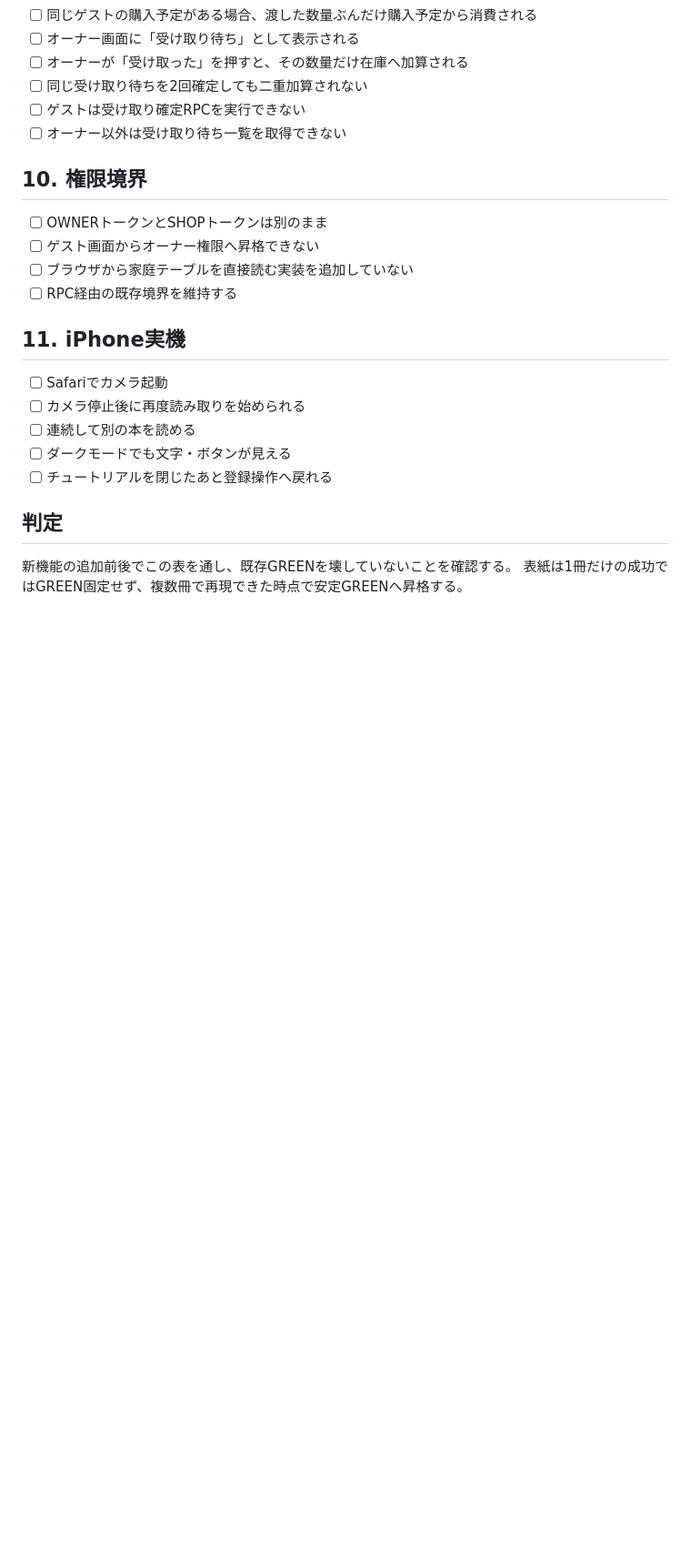
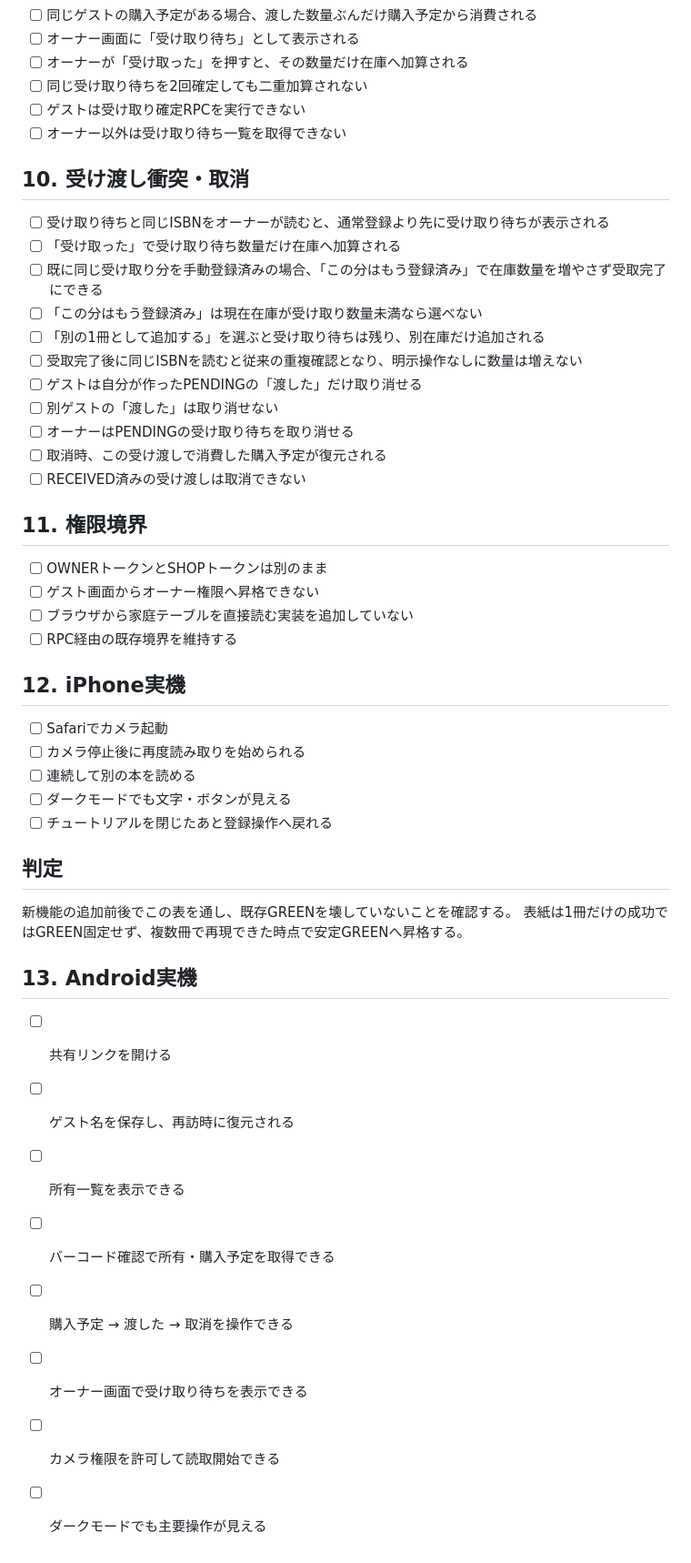
Before and after one commit to kouchikuciel-png/kore-motteru, a Markdown page: docs/regression-checklist.md, the part around the change. Shown at 91% size. GitHub-like rendering; blank space fills up the shorter version.

Commit message:
Add handoff conflict and Android regression checks

```diff
--- a/docs/regression-checklist.md
+++ b/docs/regression-checklist.md
@@ -89,14 +89,28 @@
 - [ ] ゲストは受け取り確定RPCを実行できない
 - [ ] オーナー以外は受け取り待ち一覧を取得できない
 
-## 10. 権限境界
+## 10. 受け渡し衝突・取消
+
+- [ ] 受け取り待ちと同じISBNをオーナーが読むと、通常登録より先に受け取り待ちが表示される
+- [ ] 「受け取った」で受け取り待ち数量だけ在庫へ加算される
+- [ ] 既に同じ受け取り分を手動登録済みの場合、「この分はもう登録済み」で在庫数量を増やさず受取完了にできる
+- [ ] 「この分はもう登録済み」は現在在庫が受け取り数量未満なら選べない
+- [ ] 「別の1冊として追加する」を選ぶと受け取り待ちは残り、別在庫だけ追加される
+- [ ] 受取完了後に同じISBNを読むと従来の重複確認となり、明示操作なしに数量は増えない
+- [ ] ゲストは自分が作ったPENDINGの「渡した」だけ取り消せる
+- [ ] 別ゲストの「渡した」は取り消せない
+- [ ] オーナーはPENDINGの受け取り待ちを取り消せる
+- [ ] 取消時、この受け渡しで消費した購入予定が復元される
+- [ ] RECEIVED済みの受け渡しは取消できない
+
+## 11. 権限境界
 
 - [ ] OWNERトークンとSHOPトークンは別のまま
 - [ ] ゲスト画面からオーナー権限へ昇格できない
 - [ ] ブラウザから家庭テーブルを直接読む実装を追加していない
 - [ ] RPC経由の既存境界を維持する
 
-## 11. iPhone実機
+## 12. iPhone実機
 
 - [ ] Safariでカメラ起動
 - [ ] カメラ停止後に再度読み取りを始められる
@@ -108,3 +122,15 @@
 
 新機能の追加前後でこの表を通し、既存GREENを壊していないことを確認する。
 表紙は1冊だけの成功ではGREEN固定せず、複数冊で再現できた時点で安定GREENへ昇格する。
+
+
+## 13. Android実機
+
+- [ ] 共有リンクを開ける
+- [ ] ゲスト名を保存し、再訪時に復元される
+- [ ] 所有一覧を表示できる
+- [ ] バーコード確認で所有・購入予定を取得できる
+- [ ] 購入予定 → 渡した → 取消を操作できる
+- [ ] オーナー画面で受け取り待ちを表示できる
+- [ ] カメラ権限を許可して読取開始できる
+- [ ] ダークモードでも主要操作が見える
```
